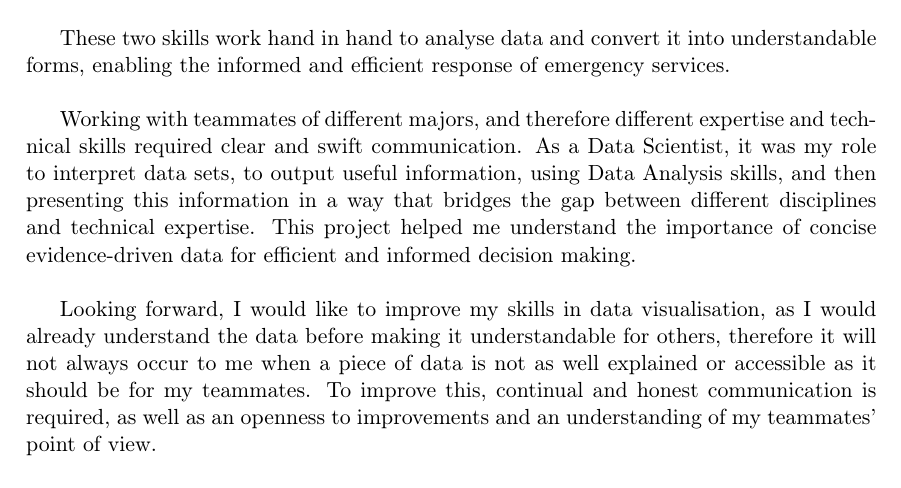
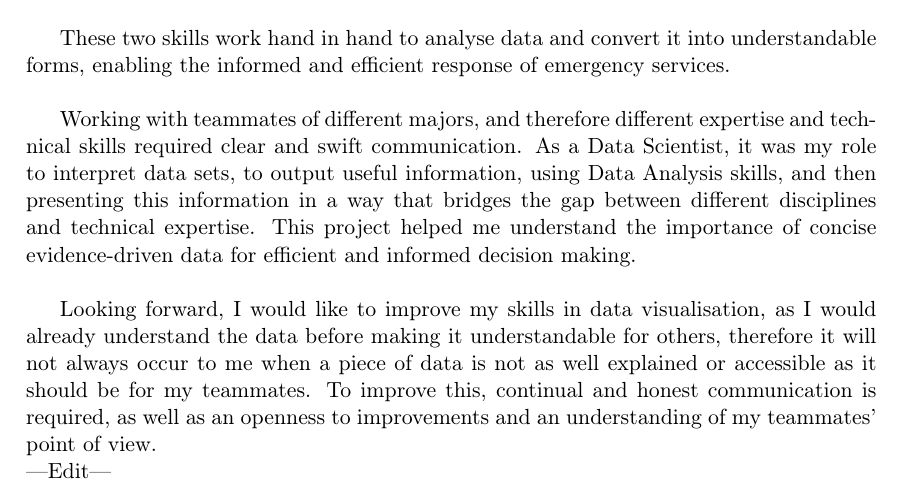
Before and after one commit to absrads/Computing-Professionalism-Assignment-1, a LaTeX document (main.tex): part of page 10 of 18, cut so that both start at the same text. Compiled offline with pdfLaTeX.

Commit message:
added test edit to own section

```diff
--- a/main.tex
+++ b/main.tex
@@ -289,7 +289,7 @@ These two skills work hand in hand to analyse data and convert it into understan
 Working with teammates of different majors, and therefore different expertise and technical skills required clear and swift communication. As a Data Scientist, it was my role to interpret data sets, to output useful information, using Data Analysis skills, and then presenting this information in a way that bridges the gap between different disciplines and technical expertise. This project helped me understand the importance of concise evidence-driven data for efficient and informed decision making.\newline
 
 Looking forward, I would like to improve my skills in data visualisation, as I would already understand the data before making it understandable for others, therefore it will not always occur to me when a piece of data is not as well explained or accessible as it should be for my teammates. To improve this, continual and honest communication is required, as well as an openness to improvements and an understanding of my teammates’ point of view.\newline
-
+---Edit---
 \newpage
 
 \subsection{Skills for \majC: \studC}
```
Also changed, not shown: main.pdf, 2 other files.
